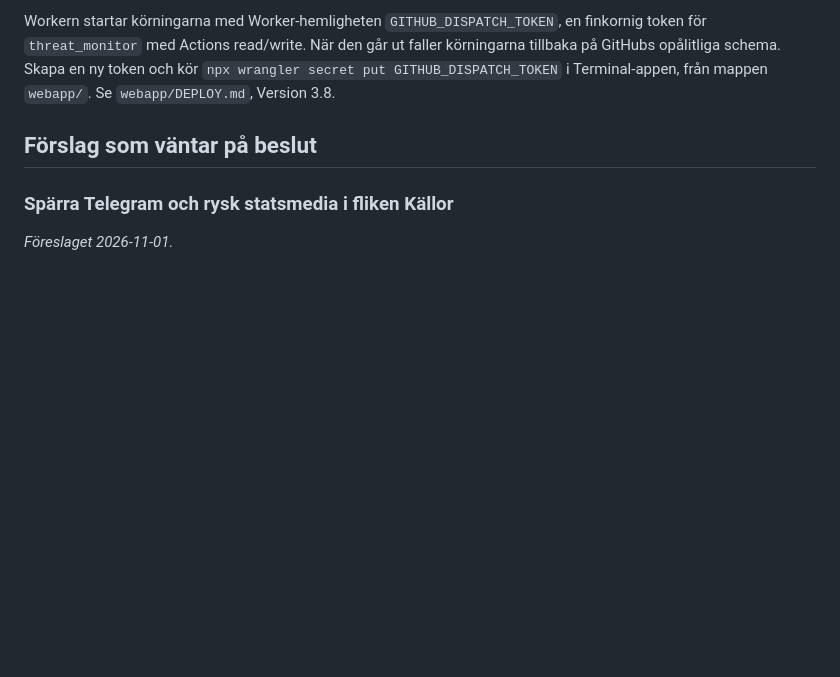
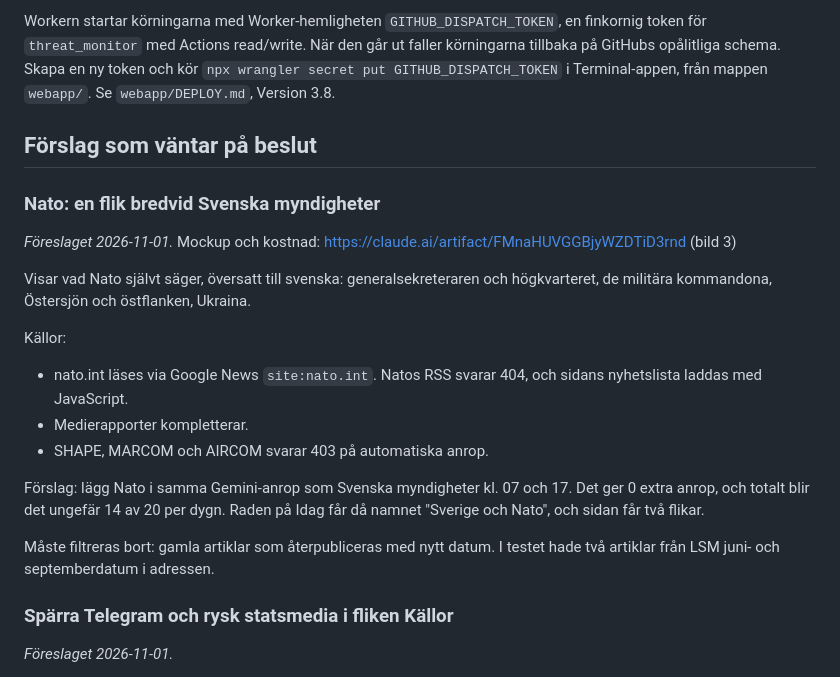
Before and after one commit to jeaneclaude621-ui/threat_monitor, a Markdown page: BACKLOG.md, the part around the change. GitHub-like rendering; blank space fills up the shorter version.

Commit message:
Backlog: the NATO tab proposal
Co-Authored-By: Claude Opus 5.5 <noreply@anthropic.com>

```diff
--- a/BACKLOG.md
+++ b/BACKLOG.md
@@ -45,6 +45,25 @@ från mappen `webapp/`. Se `webapp/DEPLOY.md`, Version 3.8.
 
 ## Förslag som väntar på beslut
 
+### Nato: en flik bredvid Svenska myndigheter
+*Föreslaget 2026-11-01.* Mockup och kostnad: https://claude.ai/artifact/FMnaHUVGGBjyWZDTiD3rnd (bild 3)
+
+Visar vad Nato självt säger, översatt till svenska: generalsekreteraren och
+högkvarteret, de militära kommandona, Östersjön och östflanken, Ukraina.
+
+Källor:
+- nato.int läses via Google News `site:nato.int`. Natos RSS svarar 404, och
+  sidans nyhetslista laddas med JavaScript.
+- Medierapporter kompletterar.
+- SHAPE, MARCOM och AIRCOM svarar 403 på automatiska anrop.
+
+Förslag: lägg Nato i samma Gemini-anrop som Svenska myndigheter kl. 07 och
+17. Det ger 0 extra anrop, och totalt blir det ungefär 14 av 20 per dygn.
+Raden på Idag får då namnet "Sverige och Nato", och sidan får två flikar.
+
+Måste filtreras bort: gamla artiklar som återpubliceras med nytt datum. I
+testet hade två artiklar från LSM juni- och septemberdatum i adressen.
+
 ### Spärra Telegram och rysk statsmedia i fliken Källor
 *Föreslaget 2026-11-01.*
 
```
